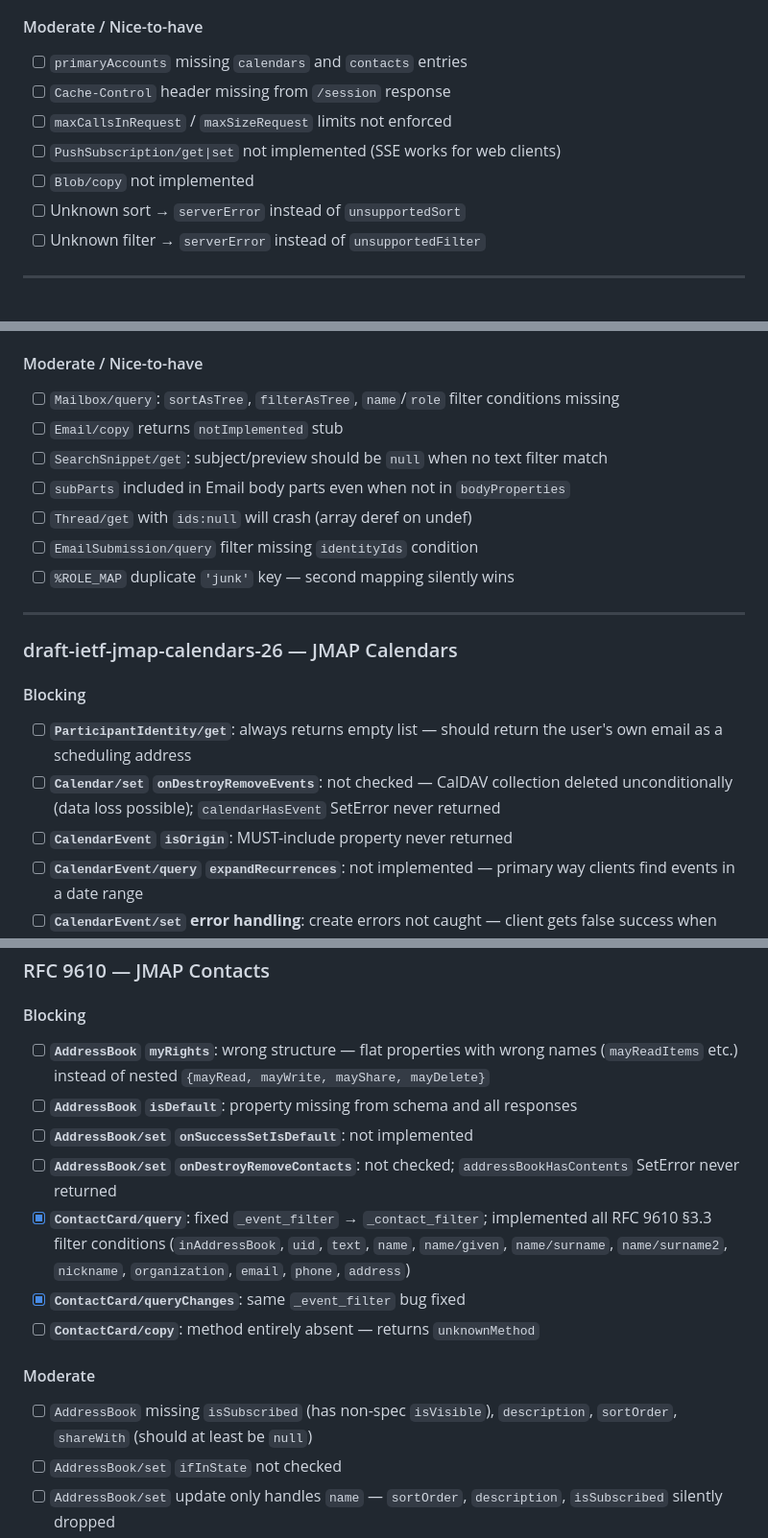
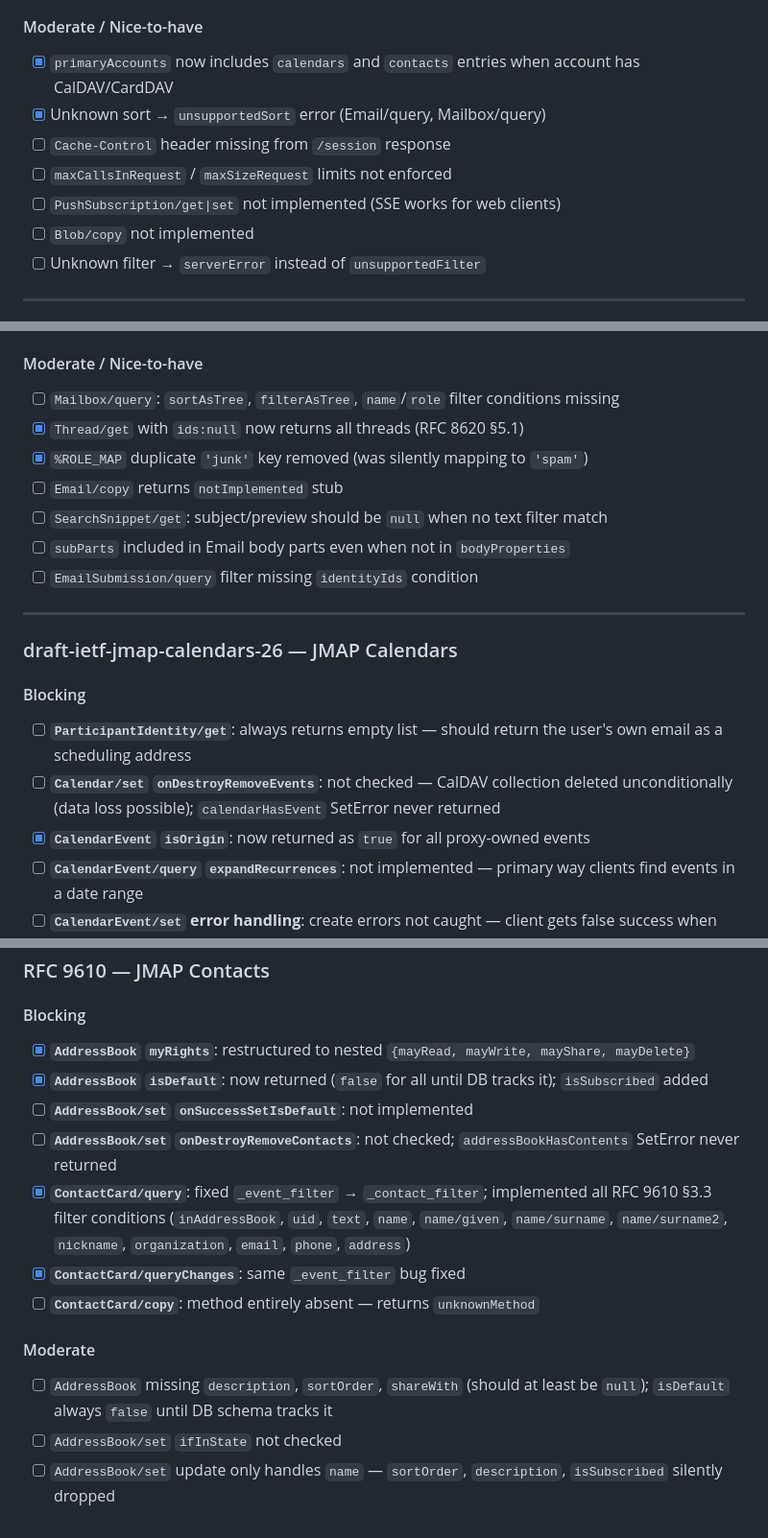
Before and after one commit to jmapio/jmap-perl, a Markdown page: ROADMAP.md, 3 parts joined by grey strips. Shown at 96% size. Drawn GitHub-style.

Commit message:
Update ROADMAP: mark six quick compliance fixes as done
Co-Authored-By: Claude Sonnet 4.6 <noreply@anthropic.com>

```diff
--- a/ROADMAP.md
+++ b/ROADMAP.md
@@ -212,12 +212,12 @@ All referenced specs are in `specs/`.
       had it; CalendarEvent, Contact/ContactCard, EmailSubmission, Quota added)
 
 #### Moderate / Nice-to-have
-- [ ] `primaryAccounts` missing `calendars` and `contacts` entries
+- [x] `primaryAccounts` now includes `calendars` and `contacts` entries when account has CalDAV/CardDAV
+- [x] Unknown sort → `unsupportedSort` error (Email/query, Mailbox/query)
 - [ ] `Cache-Control` header missing from `/session` response
 - [ ] `maxCallsInRequest` / `maxSizeRequest` limits not enforced
 - [ ] `PushSubscription/get|set` not implemented (SSE works for web clients)
 - [ ] `Blob/copy` not implemented
-- [ ] Unknown sort → `serverError` instead of `unsupportedSort`
 - [ ] Unknown filter → `serverError` instead of `unsupportedFilter`
 
 ---
@@ -246,12 +246,12 @@ All referenced specs are in `specs/`.
 
 #### Moderate / Nice-to-have
 - [ ] `Mailbox/query`: `sortAsTree`, `filterAsTree`, `name`/`role` filter conditions missing
+- [x] `Thread/get` with `ids:null` now returns all threads (RFC 8620 §5.1)
+- [x] `%ROLE_MAP` duplicate `'junk'` key removed (was silently mapping to `'spam'`)
 - [ ] `Email/copy` returns `notImplemented` stub
 - [ ] `SearchSnippet/get`: subject/preview should be `null` when no text filter match
 - [ ] `subParts` included in Email body parts even when not in `bodyProperties`
-- [ ] `Thread/get` with `ids:null` will crash (array deref on undef)
 - [ ] `EmailSubmission/query` filter missing `identityIds` condition
-- [ ] `%ROLE_MAP` duplicate `'junk'` key — second mapping silently wins
 
 ---
 
@@ -262,7 +262,7 @@ All referenced specs are in `specs/`.
       email as a scheduling address
 - [ ] **`Calendar/set` `onDestroyRemoveEvents`**: not checked — CalDAV collection deleted
       unconditionally (data loss possible); `calendarHasEvent` SetError never returned
-- [ ] **`CalendarEvent` `isOrigin`**: MUST-include property never returned
+- [x] **`CalendarEvent` `isOrigin`**: now returned as `true` for all proxy-owned events
 - [ ] **`CalendarEvent/query` `expandRecurrences`**: not implemented — primary way clients
       find events in a date range
 - [ ] **`CalendarEvent/set` error handling**: create errors not caught — client gets false
@@ -292,9 +292,8 @@ All referenced specs are in `specs/`.
 ### RFC 9610 — JMAP Contacts
 
 #### Blocking
-- [ ] **`AddressBook` `myRights`**: wrong structure — flat properties with wrong names
-      (`mayReadItems` etc.) instead of nested `{mayRead, mayWrite, mayShare, mayDelete}`
-- [ ] **`AddressBook` `isDefault`**: property missing from schema and all responses
+- [x] **`AddressBook` `myRights`**: restructured to nested `{mayRead, mayWrite, mayShare, mayDelete}`
+- [x] **`AddressBook` `isDefault`**: now returned (`false` for all until DB tracks it); `isSubscribed` added
 - [ ] **`AddressBook/set` `onSuccessSetIsDefault`**: not implemented
 - [ ] **`AddressBook/set` `onDestroyRemoveContacts`**: not checked;
       `addressBookHasContents` SetError never returned
@@ -305,8 +304,8 @@ All referenced specs are in `specs/`.
 - [ ] **`ContactCard/copy`**: method entirely absent — returns `unknownMethod`
 
 #### Moderate
-- [ ] `AddressBook` missing `isSubscribed` (has non-spec `isVisible`), `description`,
-      `sortOrder`, `shareWith` (should at least be `null`)
+- [ ] `AddressBook` missing `description`, `sortOrder`, `shareWith` (should at least be `null`);
+      `isDefault` always `false` until DB schema tracks it
 - [ ] `AddressBook/set` `ifInState` not checked
 - [ ] `AddressBook/set` update only handles `name` — `sortOrder`, `description`,
       `isSubscribed` silently dropped
```
